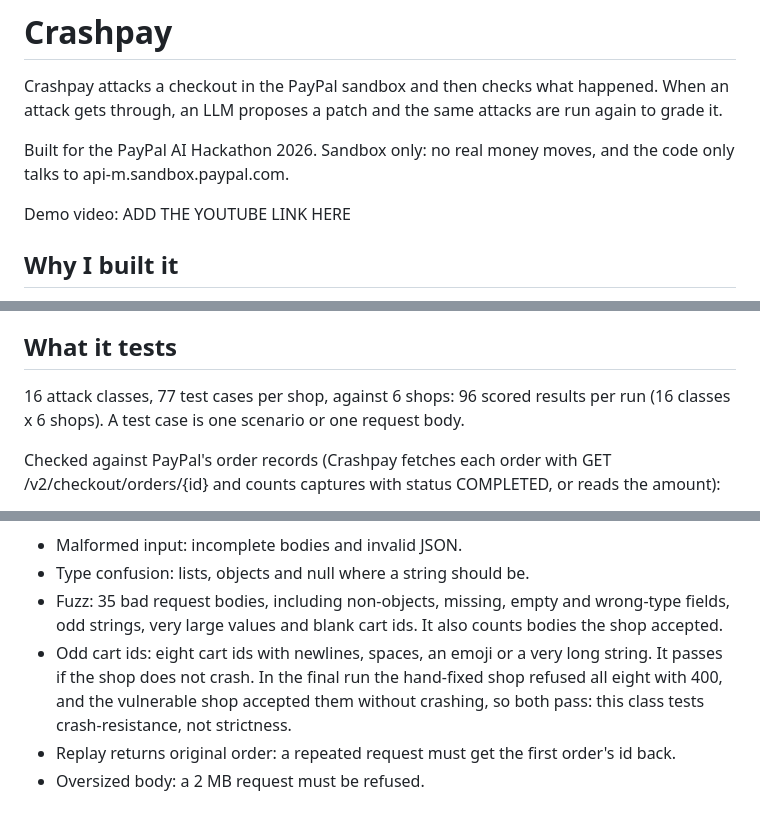
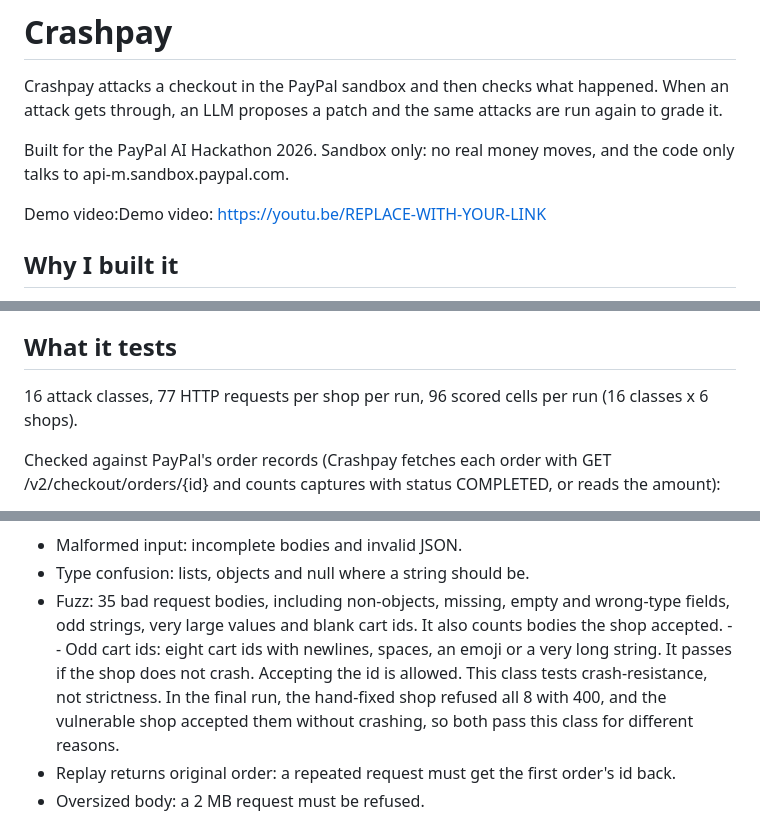
Before and after one commit to sheshank346/crashpay, a Markdown page: README.md, 3 parts joined by grey strips. Rendered like a GitHub page.

Commit message:
Fix demo video link and improve README clarity
Updated demo video link and clarified test case descriptions.

```diff
--- a/README.md
+++ b/README.md
@@ -4,7 +4,7 @@ Crashpay attacks a checkout in the PayPal sandbox and then checks what happened.
 
 Built for the PayPal AI Hackathon 2026. Sandbox only: no real money moves, and the code only talks to api-m.sandbox.paypal.com.
 
-Demo video: ADD THE YOUTUBE LINK HERE
+Demo video:Demo video: https://youtu.be/REPLACE-WITH-YOUR-LINK
 
 ## Why I built it
 
@@ -20,7 +20,7 @@ Most of the PayPal projects I came across were shopping or payment agents. I wan
 
 ## What it tests
 
-16 attack classes, 77 test cases per shop, against 6 shops: 96 scored results per run (16 classes x 6 shops). A test case is one scenario or one request body.
+16 attack classes, 77 HTTP requests per shop per run, 96 scored cells per run (16 classes x 6 shops).
 
 Checked against PayPal's order records (Crashpay fetches each order with GET /v2/checkout/orders/{id} and counts captures with status COMPLETED, or reads the amount):
 
@@ -43,7 +43,7 @@ Judged by the shop's HTTP replies (a 4xx refusal passes, a 5xx crash or a droppe
 - Malformed input: incomplete bodies and invalid JSON.
 - Type confusion: lists, objects and null where a string should be.
 - Fuzz: 35 bad request bodies, including non-objects, missing, empty and wrong-type fields, odd strings, very large values and blank cart ids. It also counts bodies the shop accepted.
-- Odd cart ids: eight cart ids with newlines, spaces, an emoji or a very long string. It passes if the shop does not crash. In the final run the hand-fixed shop refused all eight with 400, and the vulnerable shop accepted them without crashing, so both pass: this class tests crash-resistance, not strictness.
+-- Odd cart ids: eight cart ids with newlines, spaces, an emoji or a very long string. It passes if the shop does not crash. Accepting the id is allowed. This class tests crash-resistance, not strictness. In the final run, the hand-fixed shop refused all 8 with 400, and the vulnerable shop accepted them without crashing, so both pass this class for different reasons.
 - Replay returns original order: a repeated request must get the first order's id back.
 - Oversized body: a 2 MB request must be refused.
 
```
Also changed, not shown: other parts of README.md (+1 -1 lines).
